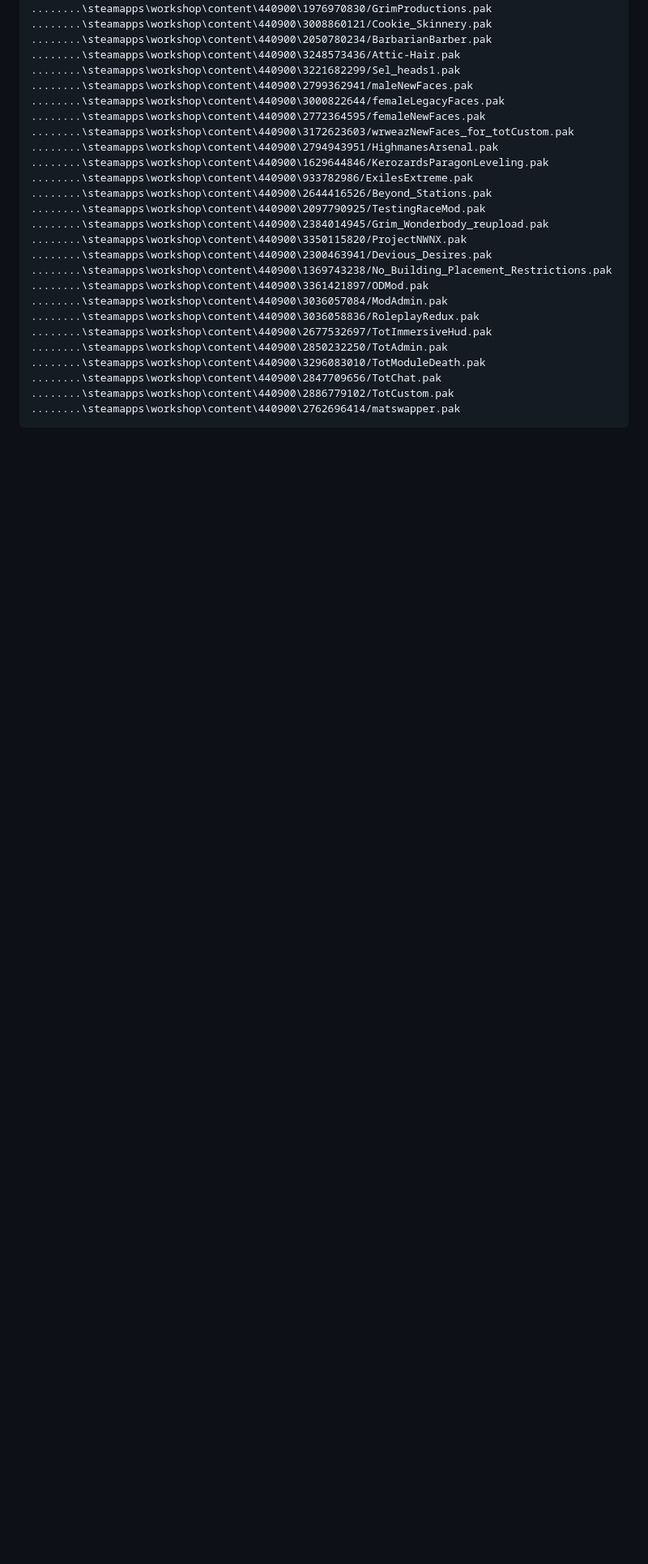
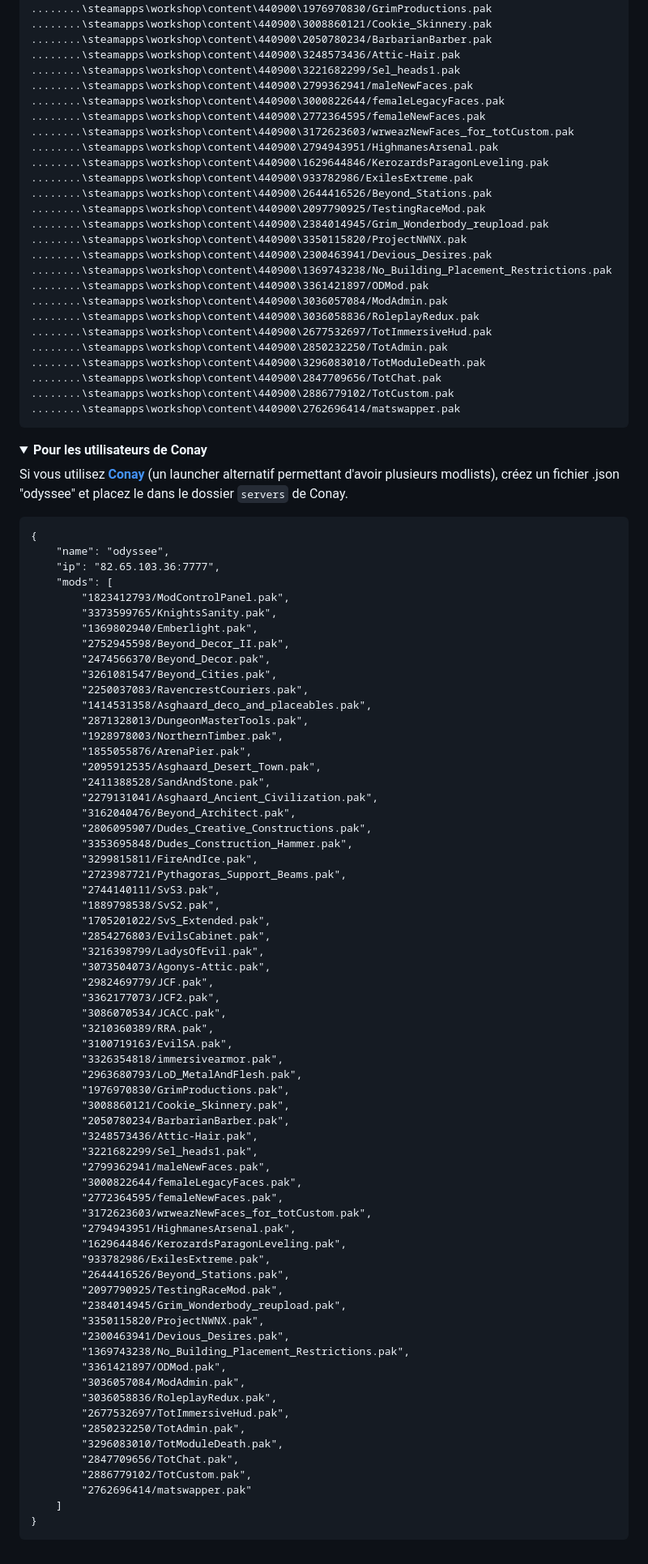
Before and after one commit to JagoIsReal/SiteOdyssee, a Markdown page: index.md, the part around the change printed below. Shown: that part at 81% size. Rendered like a GitHub page; folded sections open; blank space fills up the shorter version.

Commit message:
Ajout de conay

````diff
--- a/index.md
+++ b/index.md
@@ -119,3 +119,78 @@
 ```
 
 </details>
+
+<details>
+
+Si vous utilisez **[Conay](https://github.com/RatajVaver/conay)** (un launcher alternatif permettant d'avoir plusieurs modlists), créez un fichier .json "odyssee" et placez le dans le dossier ```servers``` de Conay.
+
+<summary><strong>Pour les utilisateurs de Conay</strong></summary>
+
+```
+{
+    "name": "odyssee",
+    "ip": "82.65.103.36:7777",
+    "mods": [
+        "1823412793/ModControlPanel.pak",
+        "3373599765/KnightsSanity.pak",
+        "1369802940/Emberlight.pak",
+        "2752945598/Beyond_Decor_II.pak",
+        "2474566370/Beyond_Decor.pak",
+        "3261081547/Beyond_Cities.pak",
+        "2250037083/RavencrestCouriers.pak",
+        "1414531358/Asghaard_deco_and_placeables.pak",
+        "2871328013/DungeonMasterTools.pak",
+        "1928978003/NorthernTimber.pak",
+        "1855055876/ArenaPier.pak",
+        "2095912535/Asghaard_Desert_Town.pak",
+        "2411388528/SandAndStone.pak",
+        "2279131041/Asghaard_Ancient_Civilization.pak",
+        "3162040476/Beyond_Architect.pak",
+        "2806095907/Dudes_Creative_Constructions.pak",
+        "3353695848/Dudes_Construction_Hammer.pak",
+        "3299815811/FireAndIce.pak",
+        "2723987721/Pythagoras_Support_Beams.pak",
+        "2744140111/SvS3.pak",
+        "1889798538/SvS2.pak",
+        "1705201022/SvS_Extended.pak",
+        "2854276803/EvilsCabinet.pak",
+        "3216398799/LadysOfEvil.pak",
+        "3073504073/Agonys-Attic.pak",
+        "2982469779/JCF.pak",
+        "3362177073/JCF2.pak",
+        "3086070534/JCACC.pak",
+        "3210360389/RRA.pak",
+        "3100719163/EvilSA.pak",
+        "3326354818/immersivearmor.pak",
+        "2963680793/LoD_MetalAndFlesh.pak",
+        "1976970830/GrimProductions.pak",
+        "3008860121/Cookie_Skinnery.pak",
+        "2050780234/BarbarianBarber.pak",
+        "3248573436/Attic-Hair.pak",
+        "3221682299/Sel_heads1.pak",
+        "2799362941/maleNewFaces.pak",
+        "3000822644/femaleLegacyFaces.pak",
+        "2772364595/femaleNewFaces.pak",
+        "3172623603/wrweazNewFaces_for_totCustom.pak",
+        "2794943951/HighmanesArsenal.pak",
+        "1629644846/KerozardsParagonLeveling.pak",
+        "933782986/ExilesExtreme.pak",
+        "2644416526/Beyond_Stations.pak",
+        "2097790925/TestingRaceMod.pak",
+        "2384014945/Grim_Wonderbody_reupload.pak",
+        "3350115820/ProjectNWNX.pak",
+        "2300463941/Devious_Desires.pak",
+        "1369743238/No_Building_Placement_Restrictions.pak",
+        "3361421897/ODMod.pak",
+        "3036057084/ModAdmin.pak",
+        "3036058836/RoleplayRedux.pak",
+        "2677532697/TotImmersiveHud.pak",
+        "2850232250/TotAdmin.pak",
+        "3296083010/TotModuleDeath.pak",
+        "2847709656/TotChat.pak",
+        "2886779102/TotCustom.pak",
+        "2762696414/matswapper.pak"
+    ]
+}
+```
+
````
Also changed, not shown: other parts of index.md (+1 -0 lines).
